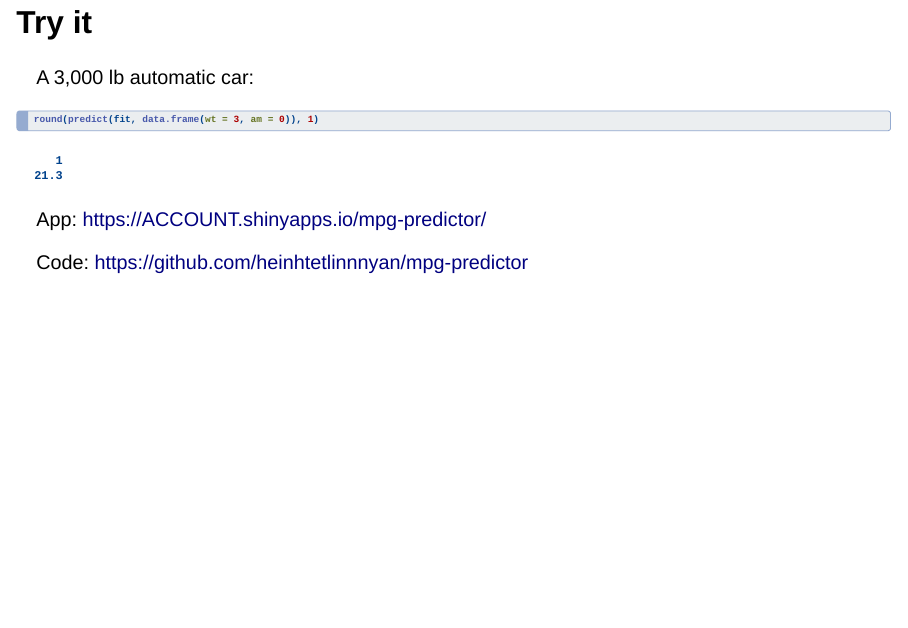
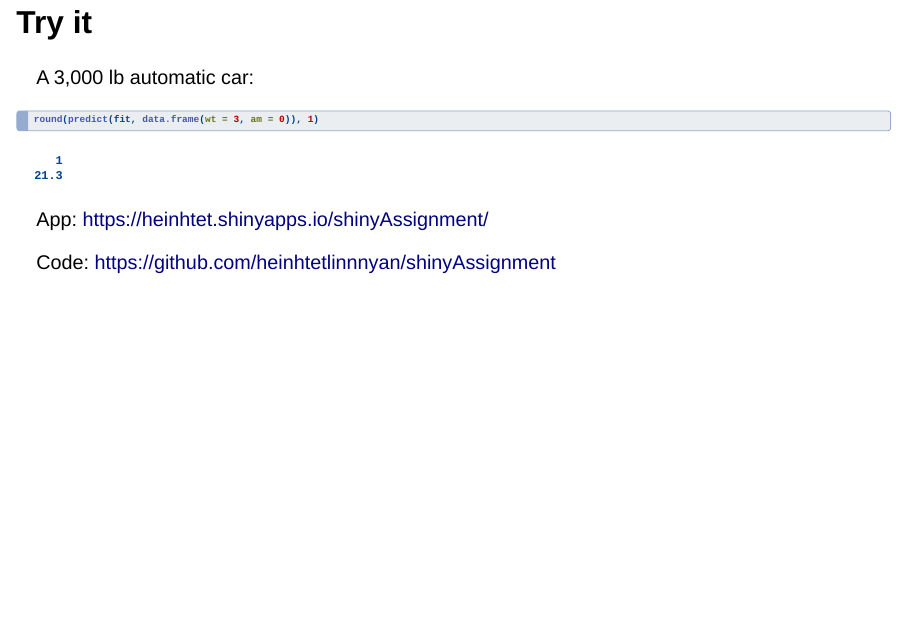
Before and after one commit to heinhtetlinnnyan/shinyAssignment, a Quarto document (pitch.qmd): page 5 of 5. Rendered offline with R 4.5, knitr and Pandoc in place of Quarto, with nearby package versions; drawn as Slidy slides in place of the format the file asks for.

Commit message:
update qmd

````diff
--- a/pitch.qmd
+++ b/pitch.qmd
@@ -41,6 +41,6 @@ A 3,000 lb automatic car:
 round(predict(fit, data.frame(wt = 3, am = 0)), 1)
 ```
 
-App: <https://ACCOUNT.shinyapps.io/mpg-predictor/>
+App: <https://heinhtet.shinyapps.io/shinyAssignment/>
 
-Code: <https://github.com/heinhtetlinnnyan/mpg-predictor>
+Code: <https://github.com/heinhtetlinnnyan/shinyAssignment>
````
Also changed, not shown: pitch.html.
